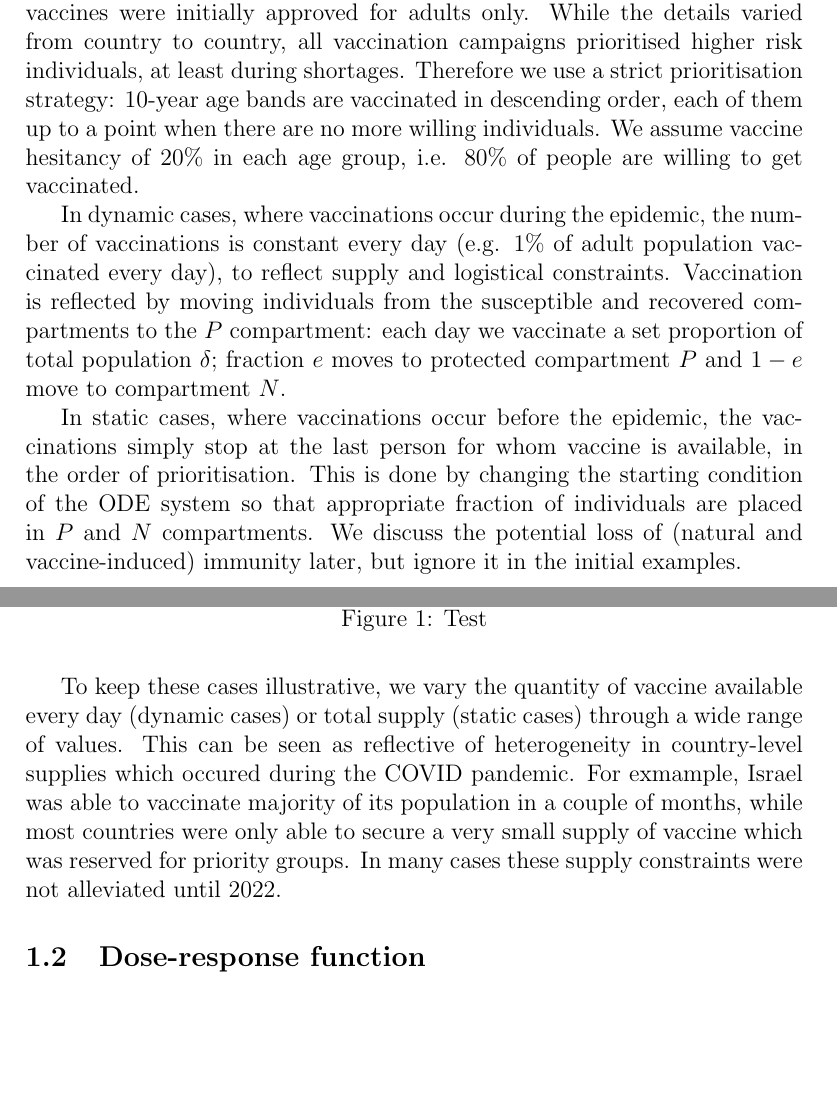
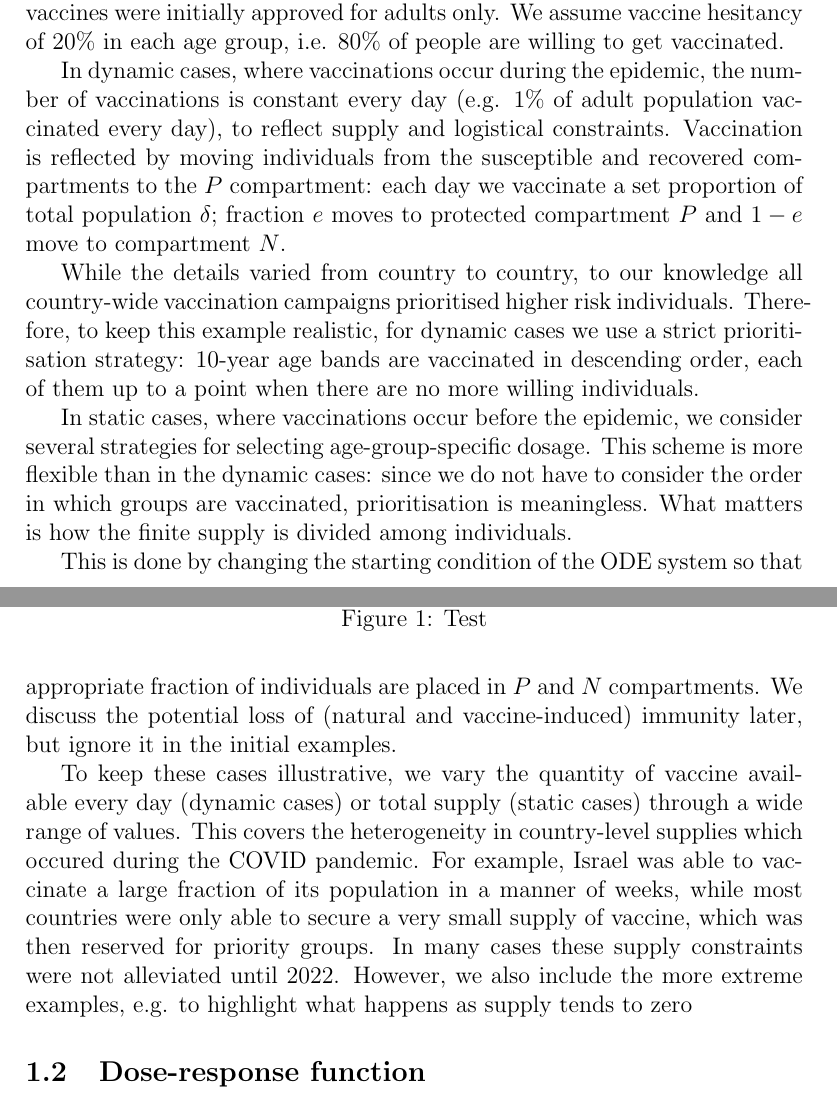
Before and after one commit to DevInnovationLab/optimal_dose, a LaTeX document (paper/calibration.tex): two parts of pages 2 and 3 of 7 before the commit and two parts of pages 2 and 3 of 8 after it, joined at a grey line, cut so that both start at the same text, the shorter picture padded with empty space. Compiled offline with pdfLaTeX.

Commit message:
cleaning writeup

```diff
--- a/paper/calibration.tex
+++ b/paper/calibration.tex
@@ -27,13 +27,17 @@ The epidemic model parameters, such as contact rates, incubation and infectious
 
 \subsection{Vaccine supply and vaccination model}
 
-We consider vaccination of seven age groups: 20-29, 30-39, 40-49, 50-59, 60-69, 70-79, and 80+. We assume that under-20s do not get vaccinated since vaccines were initially approved for adults only. While the details varied from country to country, all vaccination campaigns prioritised higher risk individuals, at least during shortages. Therefore we use a strict prioritisation strategy: 10-year age bands are vaccinated in descending order, each of them up to a point when there are no more willing individuals. We assume vaccine hesitancy of 20\% in each age group, i.e. 80\% of people are willing to get vaccinated.
+We consider vaccination of seven age groups: 20-29, 30-39, 40-49, 50-59, 60-69, 70-79, and 80+. We assume that under-20s do not get vaccinated since vaccines were initially approved for adults only. We assume vaccine hesitancy of 20\% in each age group, i.e. 80\% of people are willing to get vaccinated.
 
 In dynamic cases, where vaccinations occur during the epidemic, the number of vaccinations is constant every day (e.g. 1\% of adult population vaccinated every day), to reflect supply and logistical constraints. Vaccination is reflected by moving individuals from the susceptible and recovered compartments to the $P$ compartment: each day we vaccinate a set proportion of total population $\delta$; fraction $e$ moves to protected compartment $P$ and $1-e$ move to compartment $N$.
 
-In static cases, where vaccinations occur before the epidemic, the vaccinations simply stop at the last person for whom vaccine is available, in the order of prioritisation. This is done by changing the starting condition of the ODE system so that appropriate fraction of individuals are placed in $P$ and $N$ compartments. We discuss the potential loss of (natural and vaccine-induced) immunity later, but ignore it in the initial examples.
+While the details varied from country to country, to our knowledge all country-wide vaccination campaigns prioritised higher risk individuals. Therefore, to keep this example realistic, for dynamic cases we use a strict prioritisation strategy: 10-year age bands are vaccinated in descending order, each of them up to a point when there are no more willing individuals.
 
-To keep these cases illustrative, we vary the quantity of vaccine available every day (dynamic cases) or total supply (static cases) through a wide range of values. This can be seen as reflective of heterogeneity in country-level supplies which occured during the COVID pandemic. For exmample, Israel was able to vaccinate majority of its population in a couple of months, while most countries were only able to secure a very small supply of vaccine which was reserved for priority groups. In many cases these supply constraints were not alleviated until 2022.
+In static cases, where vaccinations occur before the epidemic, we consider several strategies for selecting age-group-specific dosage. This scheme is more flexible than in the dynamic cases: since we do not have to consider the order in which groups are vaccinated, prioritisation is meaningless. What matters is how the finite supply is divided among individuals.
+
+This is done by changing the starting condition of the ODE system so that appropriate fraction of individuals are placed in $P$ and $N$ compartments. We discuss the potential loss of (natural and vaccine-induced) immunity later, but ignore it in the initial examples.
+
+To keep these cases illustrative, we vary the quantity of vaccine available every day (dynamic cases) or total supply (static cases) through a wide range of values. This covers the heterogeneity in country-level supplies which occured during the COVID pandemic. For example, Israel was able to vaccinate a large fraction of its population in a manner of weeks, while most countries were only able to secure a very small supply of vaccine, which was then reserved for priority groups. In many cases these supply constraints were not alleviated until 2022. However, we also include the more extreme examples, e.g. to highlight what happens as supply tends to zero
 
 
 \begin{figure}
```
